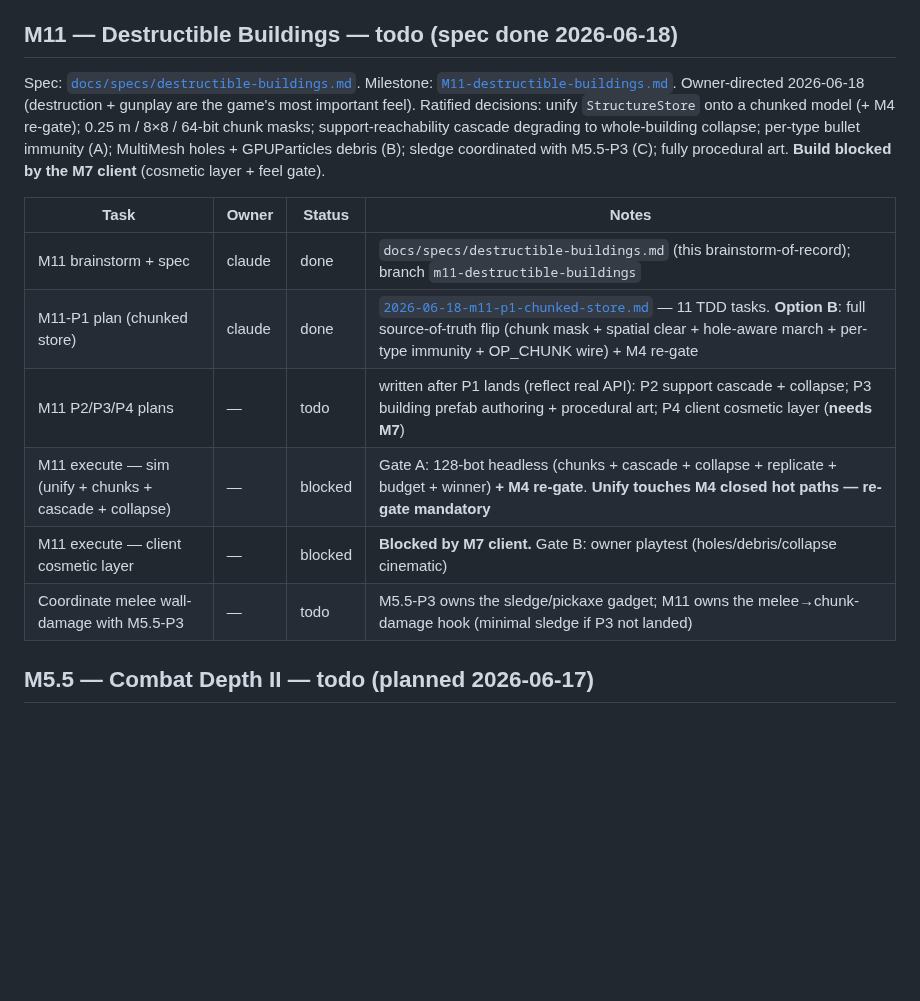
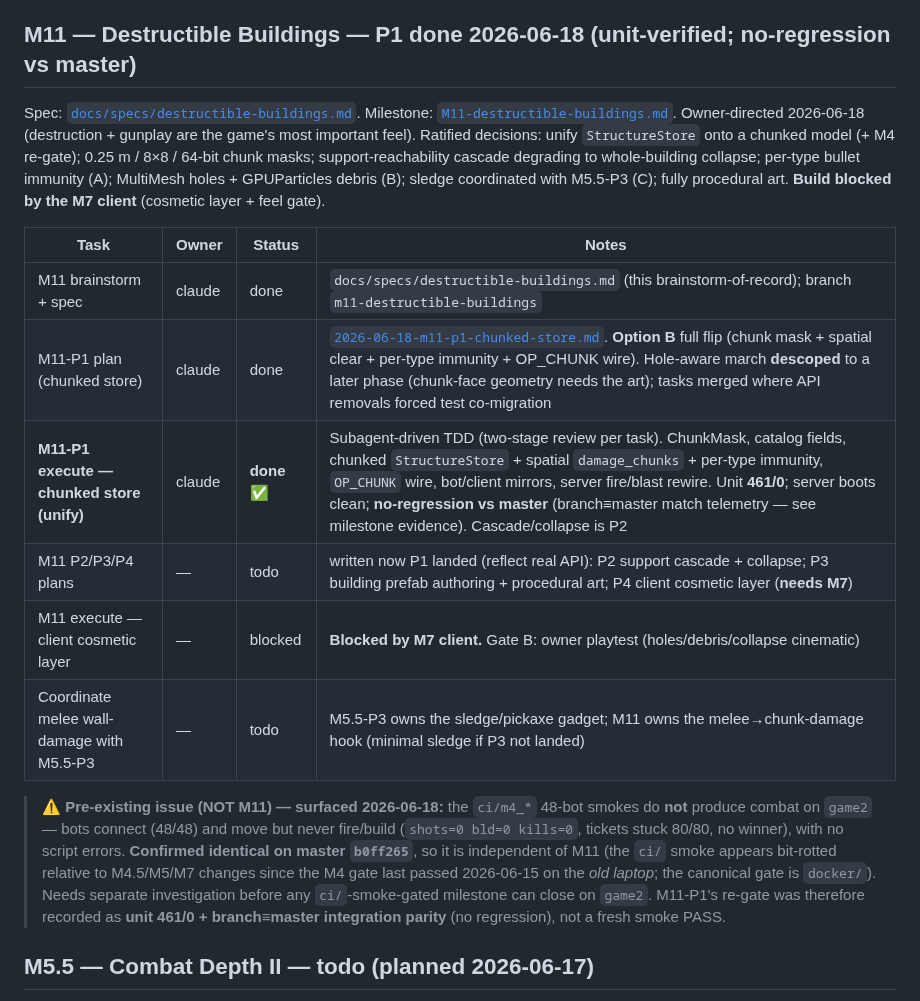
Before and after one commit to Rollese/blockfire, a Markdown page: docs/TASKS.md, the part around the change. GitHub-like rendering; blank space fills up the shorter version.

```diff
--- a/docs/TASKS.md
+++ b/docs/TASKS.md
@@ -31,18 +31,20 @@ Canonical source of truth for what's being worked on. Claim a task (set owner +
 >
 > **As of 2026-06-18: M11 (Destructible Buildings) added** (owner-directed — "destruction + gunplay feel are the most important parts of the game"). BattleBit-style destructible map buildings on the M4 substrate: a unified chunked `StructureStore` (0.25 m / 64-bit chunk masks), support-reachability collapse cascade, and a client cosmetic layer (holes/debris/collapse cinematic). **Spec authored now, build sequenced after the M7 client** (the feel gate needs rendering + playtest — same now-spec/later-build pattern as M5/M10 vehicles). Unifying the store **re-gates M4**. Bullets do not damage building walls (explosive/melee only).
 
-## M11 — Destructible Buildings — todo (spec done 2026-06-18)
+## M11 — Destructible Buildings — P1 done 2026-06-18 (unit-verified; no-regression vs master)
 
 Spec: [`docs/specs/destructible-buildings.md`](specs/destructible-buildings.md). Milestone: [`M11-destructible-buildings.md`](milestones/M11-destructible-buildings.md). Owner-directed 2026-06-18 (destruction + gunplay are the game's most important feel). Ratified decisions: unify `StructureStore` onto a chunked model (+ M4 re-gate); 0.25 m / 8×8 / 64-bit chunk masks; support-reachability cascade degrading to whole-building collapse; per-type bullet immunity (A); MultiMesh holes + GPUParticles debris (B); sledge coordinated with M5.5-P3 (C); fully procedural art. **Build blocked by the M7 client** (cosmetic layer + feel gate).
 
 | Task | Owner | Status | Notes |
 |---|---|---|---|
 | M11 brainstorm + spec | claude | done | `docs/specs/destructible-buildings.md` (this brainstorm-of-record); branch `m11-destructible-buildings` |
-| M11-P1 plan (chunked store) | claude | done | [`2026-06-18-m11-p1-chunked-store.md`](plans/2026-06-18-m11-p1-chunked-store.md) — 11 TDD tasks. **Option B**: full source-of-truth flip (chunk mask + spatial clear + hole-aware march + per-type immunity + OP_CHUNK wire) + M4 re-gate |
-| M11 P2/P3/P4 plans | — | todo | written after P1 lands (reflect real API): P2 support cascade + collapse; P3 building prefab authoring + procedural art; P4 client cosmetic layer (**needs M7**) |
-| M11 execute — sim (unify + chunks + cascade + collapse) | — | blocked | Gate A: 128-bot headless (chunks + cascade + collapse + replicate + budget + winner) **+ M4 re-gate**. **Unify touches M4 closed hot paths — re-gate mandatory** |
+| M11-P1 plan (chunked store) | claude | done | [`2026-06-18-m11-p1-chunked-store.md`](plans/2026-06-18-m11-p1-chunked-store.md). **Option B** full flip (chunk mask + spatial clear + per-type immunity + OP_CHUNK wire). Hole-aware march **descoped** to a later phase (chunk-face geometry needs the art); tasks merged where API removals forced test co-migration |
+| **M11-P1 execute — chunked store (unify)** | claude | **done ✅** | Subagent-driven TDD (two-stage review per task). ChunkMask, catalog fields, chunked `StructureStore` + spatial `damage_chunks` + per-type immunity, `OP_CHUNK` wire, bot/client mirrors, server fire/blast rewire. Unit **461/0**; server boots clean; **no-regression vs master** (branch≡master match telemetry — see milestone evidence). Cascade/collapse is P2 |
+| M11 P2/P3/P4 plans | — | todo | written now P1 landed (reflect real API): P2 support cascade + collapse; P3 building prefab authoring + procedural art; P4 client cosmetic layer (**needs M7**) |
 | M11 execute — client cosmetic layer | — | blocked | **Blocked by M7 client.** Gate B: owner playtest (holes/debris/collapse cinematic) |
 | Coordinate melee wall-damage with M5.5-P3 | — | todo | M5.5-P3 owns the sledge/pickaxe gadget; M11 owns the melee→chunk-damage hook (minimal sledge if P3 not landed) |
+
+> **⚠ Pre-existing issue (NOT M11) — surfaced 2026-06-18:** the `ci/m4_*` 48-bot smokes do **not** produce combat on `game2` — bots connect (48/48) and move but never fire/build (`shots=0 bld=0 kills=0`, tickets stuck 80/80, no winner), with no script errors. **Confirmed identical on master `b0ff265`**, so it is independent of M11 (the `ci/` smoke appears bit-rotted relative to M4.5/M5/M7 changes since the M4 gate last passed 2026-06-15 on the *old laptop*; the canonical gate is `docker/`). Needs separate investigation before any `ci/`-smoke-gated milestone can close on `game2`. M11-P1's re-gate was therefore recorded as **unit 461/0 + branch≡master integration parity** (no regression), not a fresh smoke PASS.
 
 ## M5.5 — Combat Depth II — todo (planned 2026-06-17)
 
```
Also changed, not shown: docs/milestones/M11-destructible-buildings.md (+16 -0 lines).
